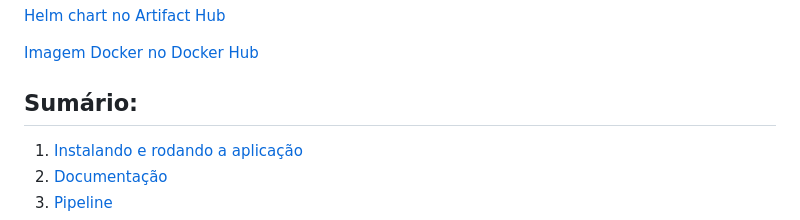
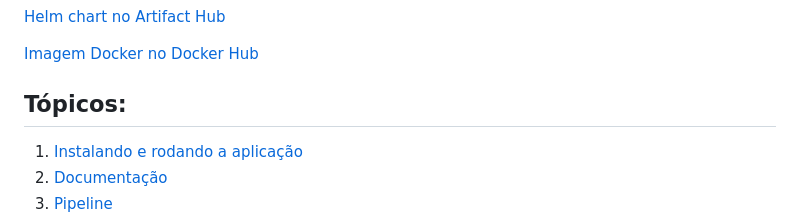
Before and after one commit to guilhermemaas/sre-uol-challenge-2, a Markdown page: README.md, the part around one of its changes. Rendered like a GitHub page.

Commit message:
Ajuste documentação (README.md)

```diff
--- a/README.md
+++ b/README.md
@@ -14,7 +14,7 @@ Links importantes:
 [Imagem Docker no Docker Hub](https://hub.docker.com/r/gmaas2/github-api/tags)
 <br>
 
-## Sumário:
+## Tópicos:
 1. [Instalando e rodando a aplicação](#install)
 2. [Documentação](#doc)
 3. [Pipeline](#ci)
```
Also changed, not shown: other parts of README.md (+3 -2 lines).
